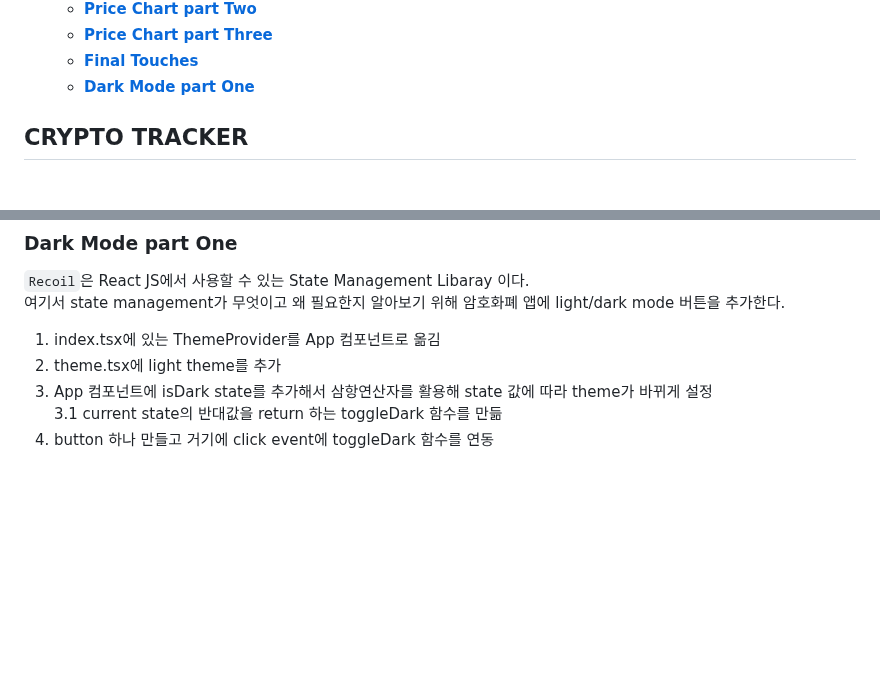
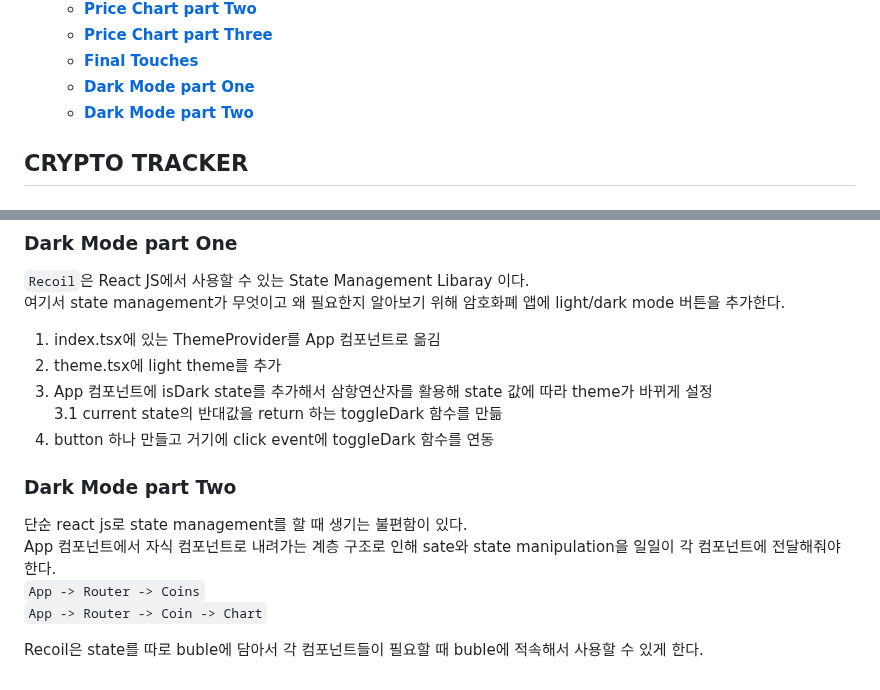
Before and after one commit to haeyonghahn/react-masterclass, a Markdown page: README.md, 2 parts joined by grey strips. Rendered like a GitHub page; blank space fills up the shorter version.

```diff
--- a/README.md
+++ b/README.md
@@ -18,6 +18,7 @@
     * **[Price Chart part Three](#price-chart-part-three)**
     * **[Final Touches](#final-touches)**
     * **[Dark Mode part One](#dark-mode-part-one)**
+    * **[Dark Mode part Two](#dark-mode-part-two)**
 
 ## CRYPTO TRACKER
 ### Setup
@@ -431,3 +432,11 @@ npm i --save-dev @types/react-helmet
 3. App 컴포넌트에 isDark state를 추가해서 삼항연산자를 활용해 state 값에 따라 theme가 바뀌게 설정
    3.1 current state의 반대값을 return 하는 toggleDark 함수를 만듦
 4. button 하나 만들고 거기에 click event에 toggleDark 함수를 연동
+
+### Dark Mode part Two
+단순 react js로 state management를 할 때 생기는 불편함이 있다.
+App 컴포넌트에서 자식 컴포넌트로 내려가는 계층 구조로 인해 sate와 state manipulation을 일일이 각 컴포넌트에 전달해줘야 한다.
+`App -> Router -> Coins`
+`App -> Router -> Coin -> Chart`
+
+Recoil은 state를 따로 buble에 담아서 각 컴포넌트들이 필요할 때 buble에 적속해서 사용할 수 있게 한다.
```
